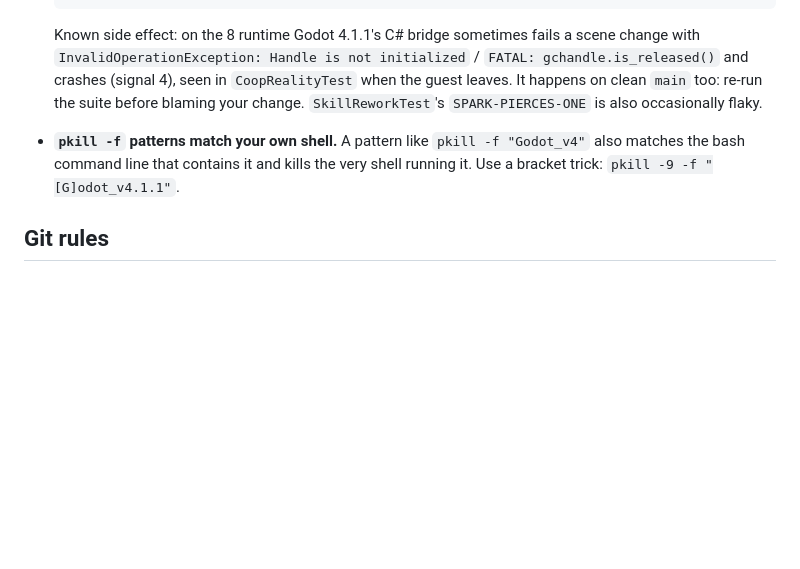
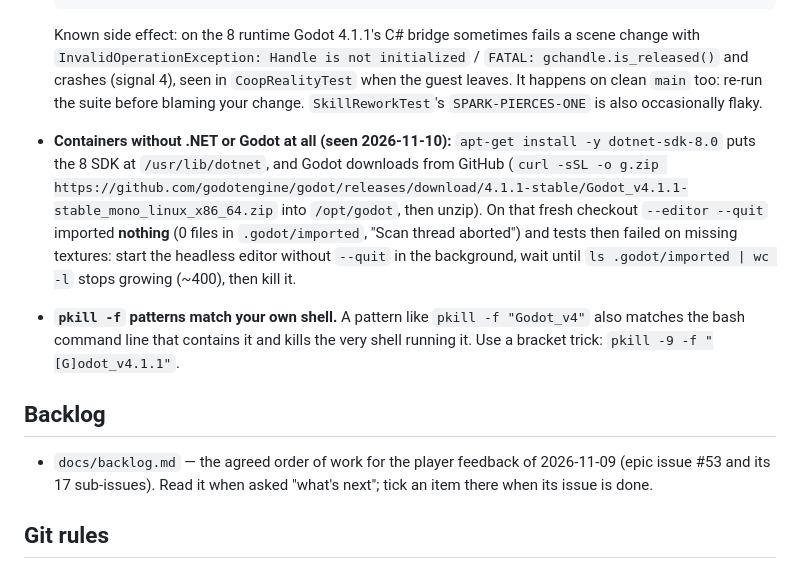
Before and after one commit to AlvaroFalcon/arpg_game, a Markdown page: CLAUDE.md, the part around one of its changes. Drawn GitHub-style; blank space fills up the shorter version.

````diff
--- a/CLAUDE.md
+++ b/CLAUDE.md
@@ -42,7 +42,12 @@ Godot game project. This file orients any agent (or future-you) working here.
   mv global.json /tmp/global.json.bak; GODOT_BIN=/opt/godot/Godot_v4.1.1-stable_mono_linux_x86_64/Godot_v4.1.1-stable_mono_linux.x86_64 DOTNET_ROOT=/usr/lib/dotnet DOTNET_ROLL_FORWARD=Major ./scripts/run_all_tests.sh; mv /tmp/global.json.bak global.json
   ```
   Known side effect: on the 8 runtime Godot 4.1.1's C# bridge sometimes fails a scene change with `InvalidOperationException: Handle is not initialized` / `FATAL: gchandle.is_released()` and crashes (signal 4), seen in `CoopRealityTest` when the guest leaves. It happens on clean `main` too: re-run the suite before blaming your change. `SkillReworkTest`'s `SPARK-PIERCES-ONE` is also occasionally flaky.
+- **Containers without .NET or Godot at all (seen 2026-11-10):** `apt-get install -y dotnet-sdk-8.0` puts the 8 SDK at `/usr/lib/dotnet`, and Godot downloads from GitHub (`curl -sSL -o g.zip https://github.com/godotengine/godot/releases/download/4.1.1-stable/Godot_v4.1.1-stable_mono_linux_x86_64.zip` into `/opt/godot`, then unzip). On that fresh checkout `--editor --quit` imported **nothing** (0 files in `.godot/imported`, "Scan thread aborted") and tests then failed on missing textures: start the headless editor without `--quit` in the background, wait until `ls .godot/imported | wc -l` stops growing (~400), then kill it.
 - **`pkill -f` patterns match your own shell.** A pattern like `pkill -f "Godot_v4"` also matches the bash command line that contains it and kills the very shell running it. Use a bracket trick: `pkill -9 -f "[G]odot_v4.1.1"`.
+
+## Backlog
+
+- `docs/backlog.md` — the agreed order of work for the player feedback of 2026-11-09 (epic issue #53 and its 17 sub-issues). Read it when asked "what's next"; tick an item there when its issue is done.
 
 ## Git rules
 
````
Also changed, not shown: other parts of CLAUDE.md (+1 -1 lines), docs/backlog.md (added, +29 -0 lines), docs/design/bosses.md (+30 -0 lines), docs/devlog/journal.md (+6 -0 lines), docs/devlog/screenshots/boss-arrow-right.png (added), docs/devlog/screenshots/boss-arrow-top-left.png (added), 6 other files.
